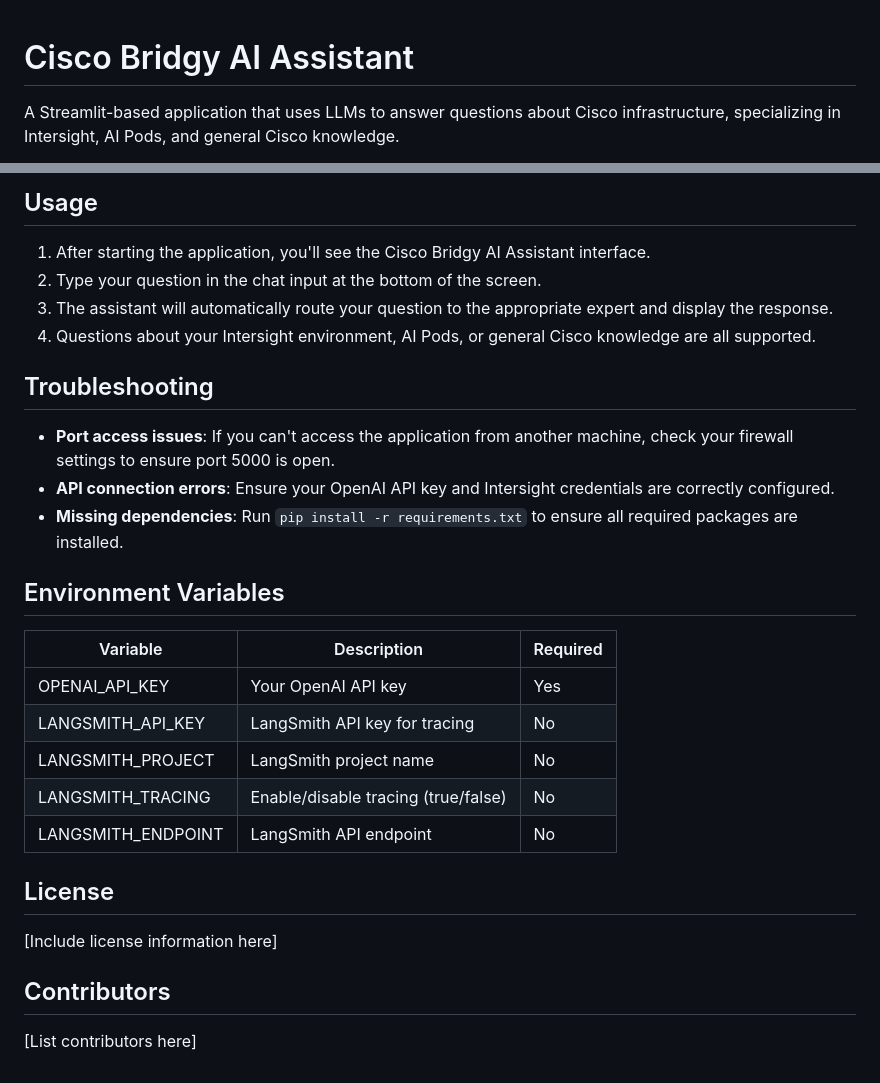
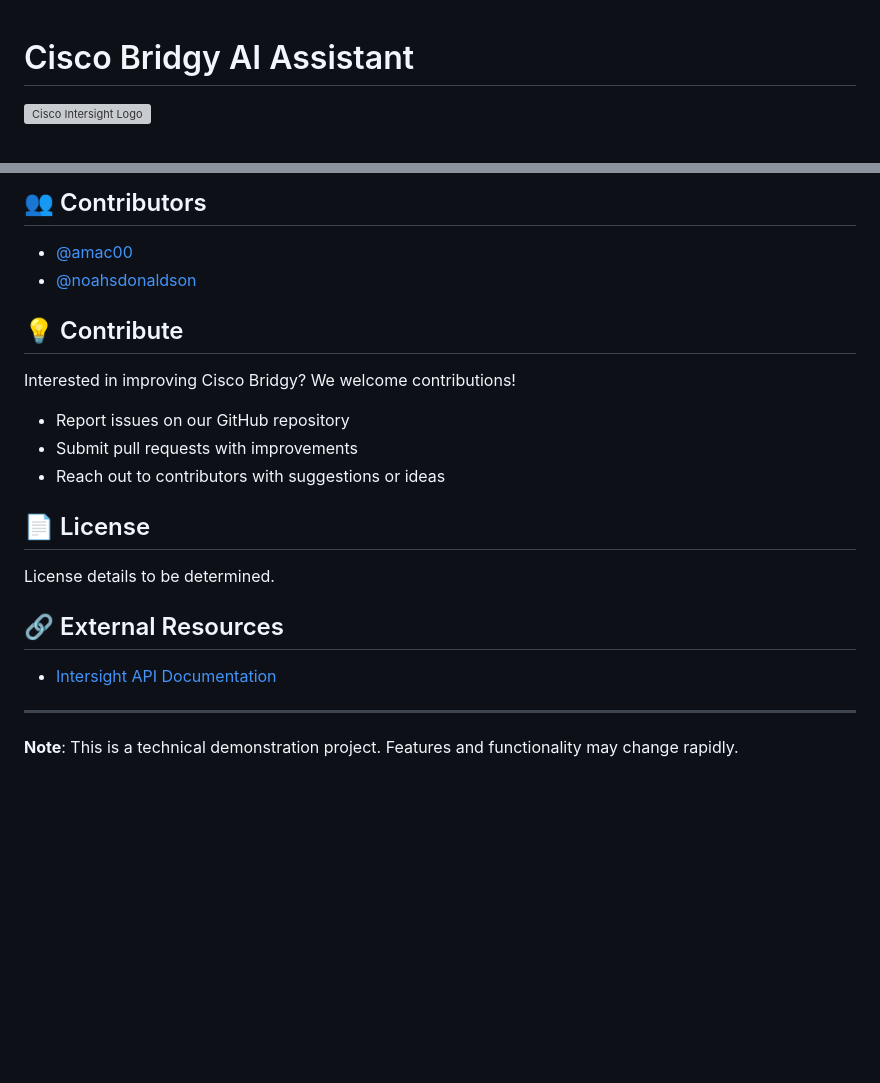
Before and after one commit to ciscoaiteam/bridgy-intersight-llm-demo, a Markdown page: README.md, 2 parts joined by grey strips. GitHub-like rendering; blank space fills up the shorter version; grey boxes are pictures that could not be loaded.

````diff
--- a/README.md
+++ b/README.md
@@ -1,5 +1,4 @@
-
 # Cisco Bridgy AI Assistant
 
-A Streamlit-based application that uses LLMs to answer questions about Cisco infrastructure, specializing in Intersight, AI Pods, and general Cisco knowledge.
+![Cisco Intersight Logo](https://storage.googleapis.com/blogs-images-new/ciscoblogs/1/2021/09/Intersight-Icon.png)
 
@@ -124,32 +167,25 @@ You might want to do this if you want to switch out the embedding model or the c
 ```
 
-## Usage
+## 👥 Contributors
 
-1. After starting the application, you'll see the Cisco Bridgy AI Assistant interface.
-2. Type your question in the chat input at the bottom of the screen.
-3. The assistant will automatically route your question to the appropriate expert and display the response.
-4. Questions about your Intersight environment, AI Pods, or general Cisco knowledge are all supported.
+- [@amac00](https://github.com/amac00)
+- [@noahsdonaldson](https://github.com/noahsdonaldson)
 
-## Troubleshooting
+## 💡 Contribute
 
-- **Port access issues**: If you can't access the application from another machine, check your firewall settings to ensure port 5000 is open.
-- **API connection errors**: Ensure your OpenAI API key and Intersight credentials are correctly configured.
-- **Missing dependencies**: Run `pip install -r requirements.txt` to ensure all required packages are installed.
+Interested in improving Cisco Bridgy? We welcome contributions!
+- Report issues on our GitHub repository
+- Submit pull requests with improvements
+- Reach out to contributors with suggestions or ideas
 
-## Environment Variables
+## 📄 License
 
-| Variable | Description | Required |
-|----------|-------------|----------|
-| OPENAI_API_KEY | Your OpenAI API key | Yes |
-| LANGSMITH_API_KEY | LangSmith API key for tracing | No |
-| LANGSMITH_PROJECT | LangSmith project name | No |
-| LANGSMITH_TRACING | Enable/disable tracing (true/false) | No |
-| LANGSMITH_ENDPOINT | LangSmith API endpoint | No |
+License details to be determined.
 
-## License
+## 🔗 External Resources
 
-[Include license information here]
+- [Intersight API Documentation](https://intersight.com/apidocs/introduction/apidocs/an/)
 
-## Contributors
+---
 
-[List contributors here]
+**Note**: This is a technical demonstration project. Features and functionality may change rapidly.
````
Also changed, not shown: other parts of README.md (+120 -76 lines).
